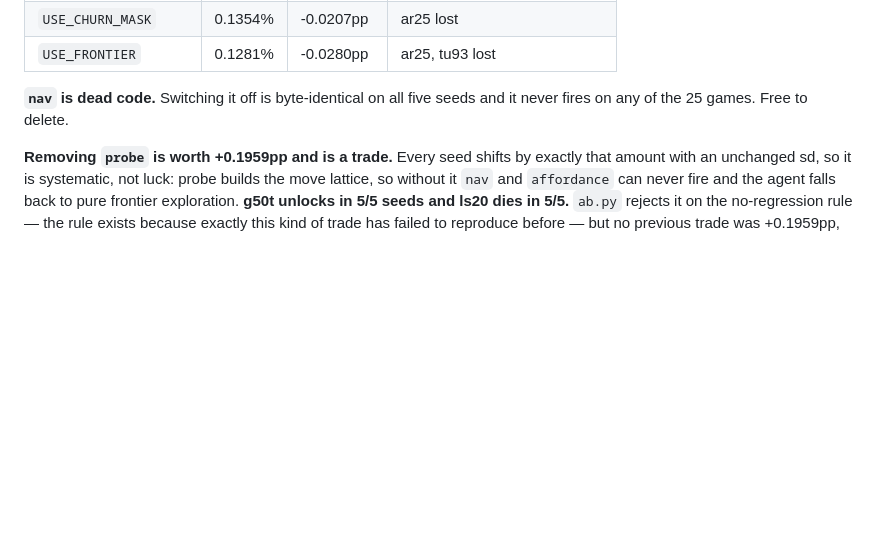
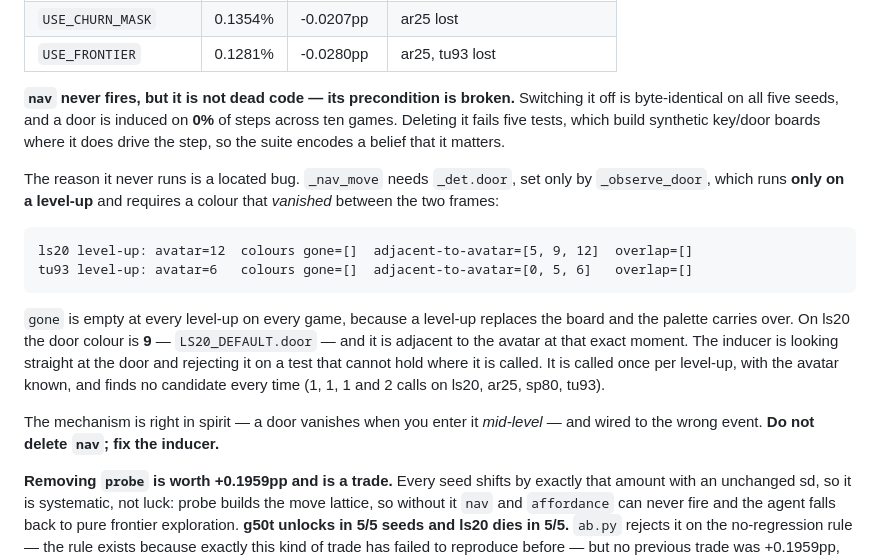
Before and after one commit to charleneleong-ai/tgaer, a Markdown page: docs/arc-agi3-world-model.md, the part around the change. GitHub-like rendering; blank space fills up the shorter version.

Commit message:
docs(arc-agi3): nav is not dead code — the door inducer is broken
The ablation showed nav never fires and switching it off is byte-identical.
Deleting it fails five tests that build synthetic key/door boards where it does
drive the step, so the suite encodes a belief that it matters.

It never runs because its precondition is never met, and the reason is a located
bug. _nav_move needs _det.door, set only by _observe_door, which runs only on a
level-up and requires a colour that vanished between the two frames. A level-up
replaces the board with the palette carried over, so the vanished set is empty
at every level-up on every game measured. On ls20 the door colour 9 —
LS20_DEFAULT.door — is adjacent to the avatar at exactly that moment, and the
inducer rejects it on a test that cannot hold where it is called.

The mechanism is right in spirit, a door vanishing when entered mid-level, and
wired to the wrong event. Do not delete nav; fix the inducer.

Claude-Session: https://claude.ai/code/session_01FK7pdFxuadJqATQnevpeba

````diff
--- a/docs/arc-agi3-world-model.md
+++ b/docs/arc-agi3-world-model.md
@@ -936,8 +936,31 @@ with `ab.py`'s verdict against the unchanged agent.
 | `USE_CHURN_MASK` | 0.1354% | -0.0207pp | ar25 lost |
 | `USE_FRONTIER` | 0.1281% | -0.0280pp | ar25, tu93 lost |
 
-**`nav` is dead code.** Switching it off is byte-identical on all five seeds and
-it never fires on any of the 25 games. Free to delete.
+**`nav` never fires, but it is not dead code — its precondition is broken.**
+Switching it off is byte-identical on all five seeds, and a door is induced on
+**0%** of steps across ten games. Deleting it fails five tests, which build
+synthetic key/door boards where it does drive the step, so the suite encodes a
+belief that it matters.
+
+The reason it never runs is a located bug. `_nav_move` needs `_det.door`, set
+only by `_observe_door`, which runs **only on a level-up** and requires a colour
+that *vanished* between the two frames:
+
+```
+ls20 level-up: avatar=12  colours gone=[]  adjacent-to-avatar=[5, 9, 12]  overlap=[]
+tu93 level-up: avatar=6   colours gone=[]  adjacent-to-avatar=[0, 5, 6]   overlap=[]
+```
+
+`gone` is empty at every level-up on every game, because a level-up replaces the
+board and the palette carries over. On ls20 the door colour is **9** —
+`LS20_DEFAULT.door` — and it is adjacent to the avatar at that exact moment. The
+inducer is looking straight at the door and rejecting it on a test that cannot
+hold where it is called. It is called once per level-up, with the avatar known,
+and finds no candidate every time (1, 1, 1 and 2 calls on ls20, ar25, sp80,
+tu93).
+
+The mechanism is right in spirit — a door vanishes when you enter it *mid-level*
+— and wired to the wrong event. **Do not delete `nav`; fix the inducer.**
 
 **Removing `probe` is worth +0.1959pp and is a trade.** Every seed shifts by
 exactly that amount with an unchanged sd, so it is systematic, not luck: probe
````
